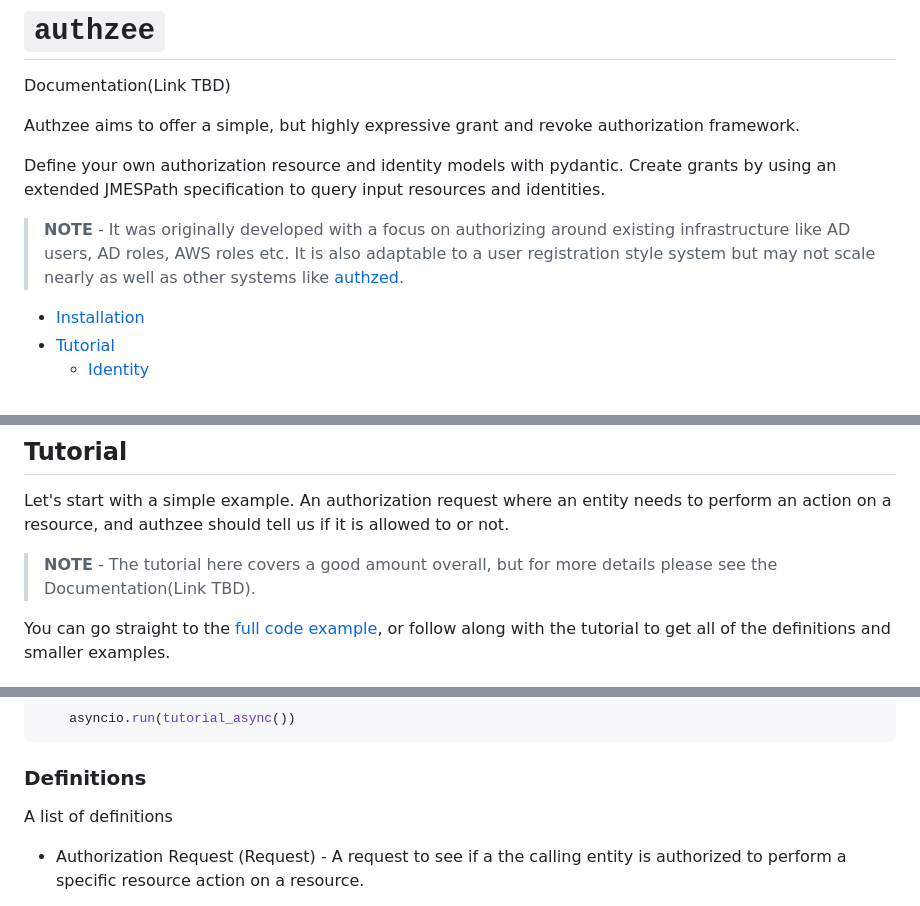
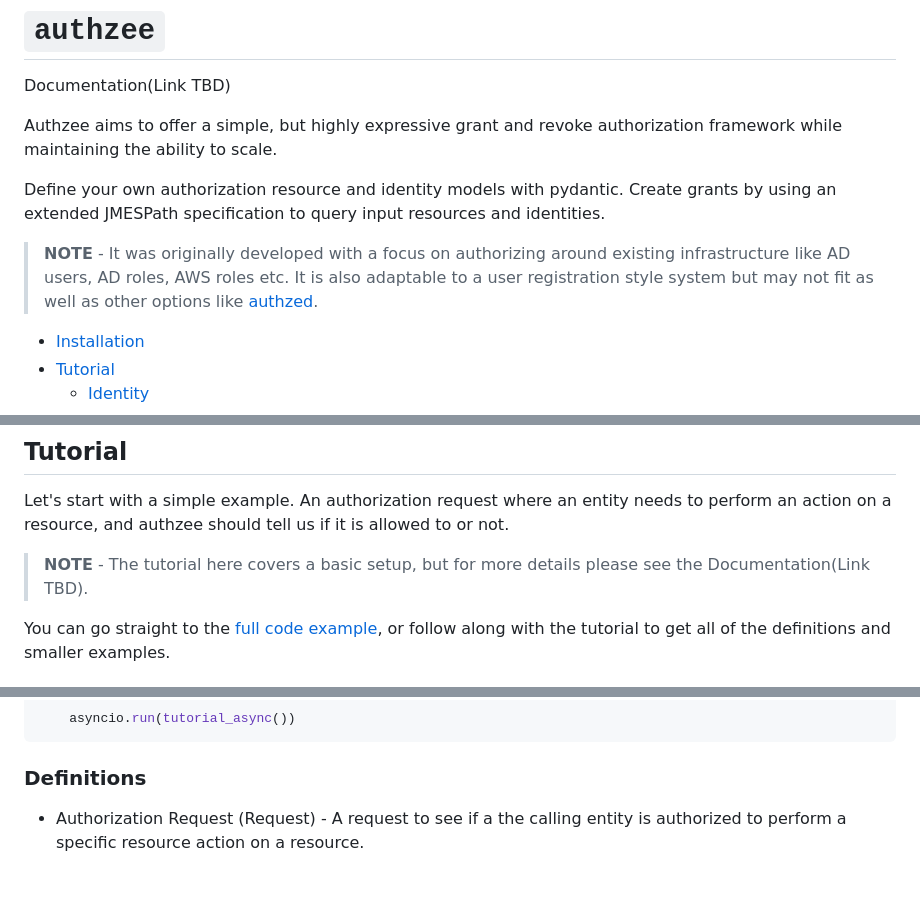
Before and after one commit to btemplep/authzee, a Markdown page: README.md, 3 parts joined by grey strips. GitHub-like rendering; blank space fills up the shorter version.

```diff
--- a/README.md
+++ b/README.md
@@ -2,14 +2,14 @@
 
 Documentation(Link TBD)
 
-Authzee aims to offer a simple, but highly expressive grant and revoke authorization framework.
+Authzee aims to offer a simple, but highly expressive grant and revoke authorization framework while maintaining the ability to scale.
 
 Define your own authorization resource and identity models with pydantic.
 Create grants by using an extended JMESPath specification to query input resources and identities.
 
 > **NOTE** - It was originally developed with a focus on authorizing around existing infrastructure
 like AD users, AD roles, AWS roles etc.
-It is also adaptable to a user registration style system but may not scale nearly as well as other systems
+It is also adaptable to a user registration style system but may not fit as well as other options
 like [authzed](https://authzed.com/).
 
 
@@ -52,7 +52,7 @@ Extra dependencies:
 Let's start with a simple example.  An authorization request where an entity needs to perform an action on a resource,
 and authzee should tell us if it is allowed to or not.
 
-> **NOTE** - The tutorial here covers a good amount overall, but for more details please see the Documentation(Link TBD).
+> **NOTE** - The tutorial here covers a basic setup, but for more details please see the Documentation(Link TBD).
 
 You can go straight to the [full code example](#full-tutorial-example), or follow along with the tutorial to get all of the definitions and smaller examples.
 
@@ -734,8 +734,6 @@ if __name__ == "__main__":
 
 ### Definitions
 
-A list of definitions
-
 - Authorization Request (Request) - A request to see if a the calling entity is authorized to perform a specific resource action on a resource.
 
 - Calling Entity (Entity) - In an authorization request, the calling entity is essentially "who" is being authorized. The entity could be a person, service account, role etc.
```
